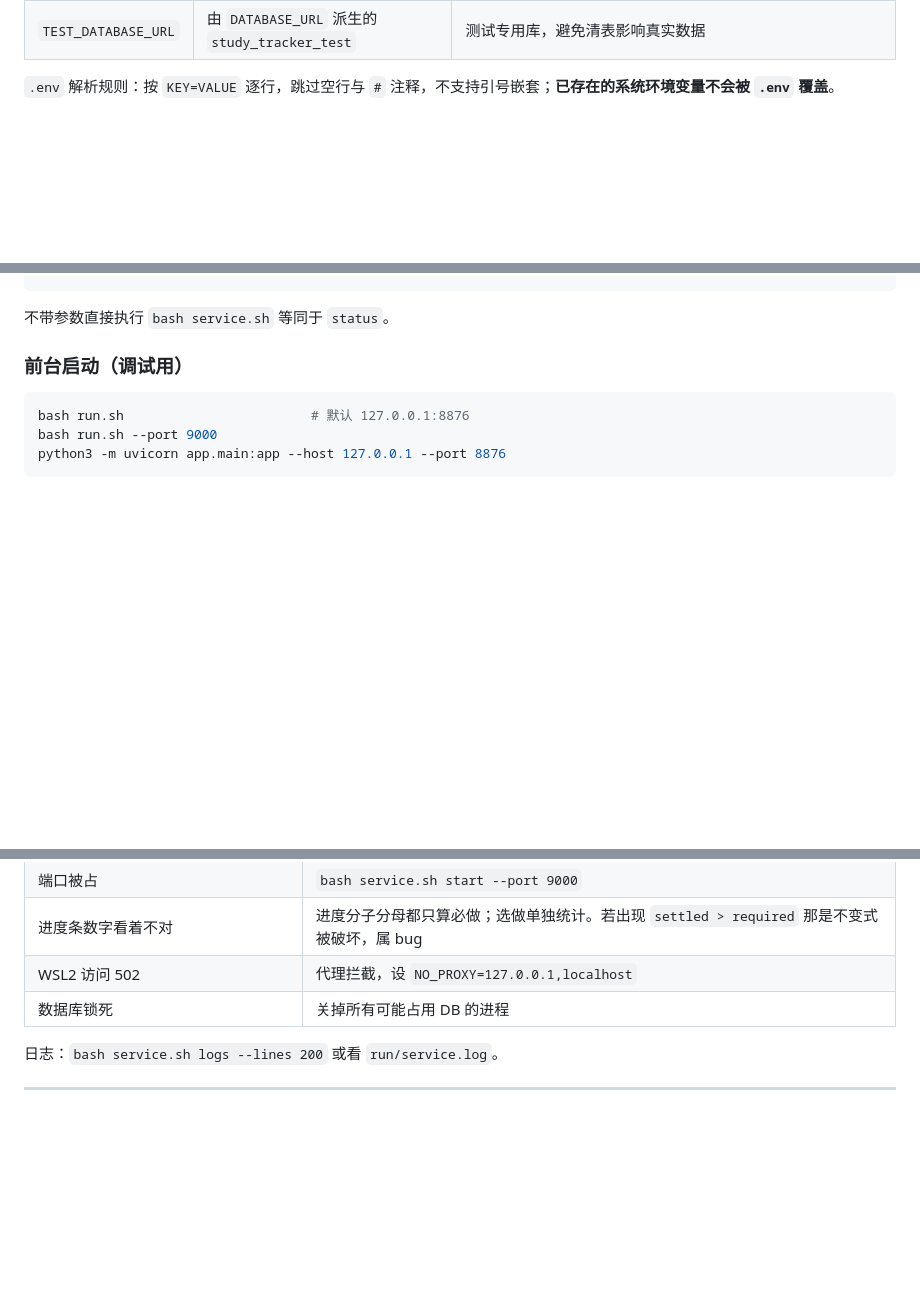
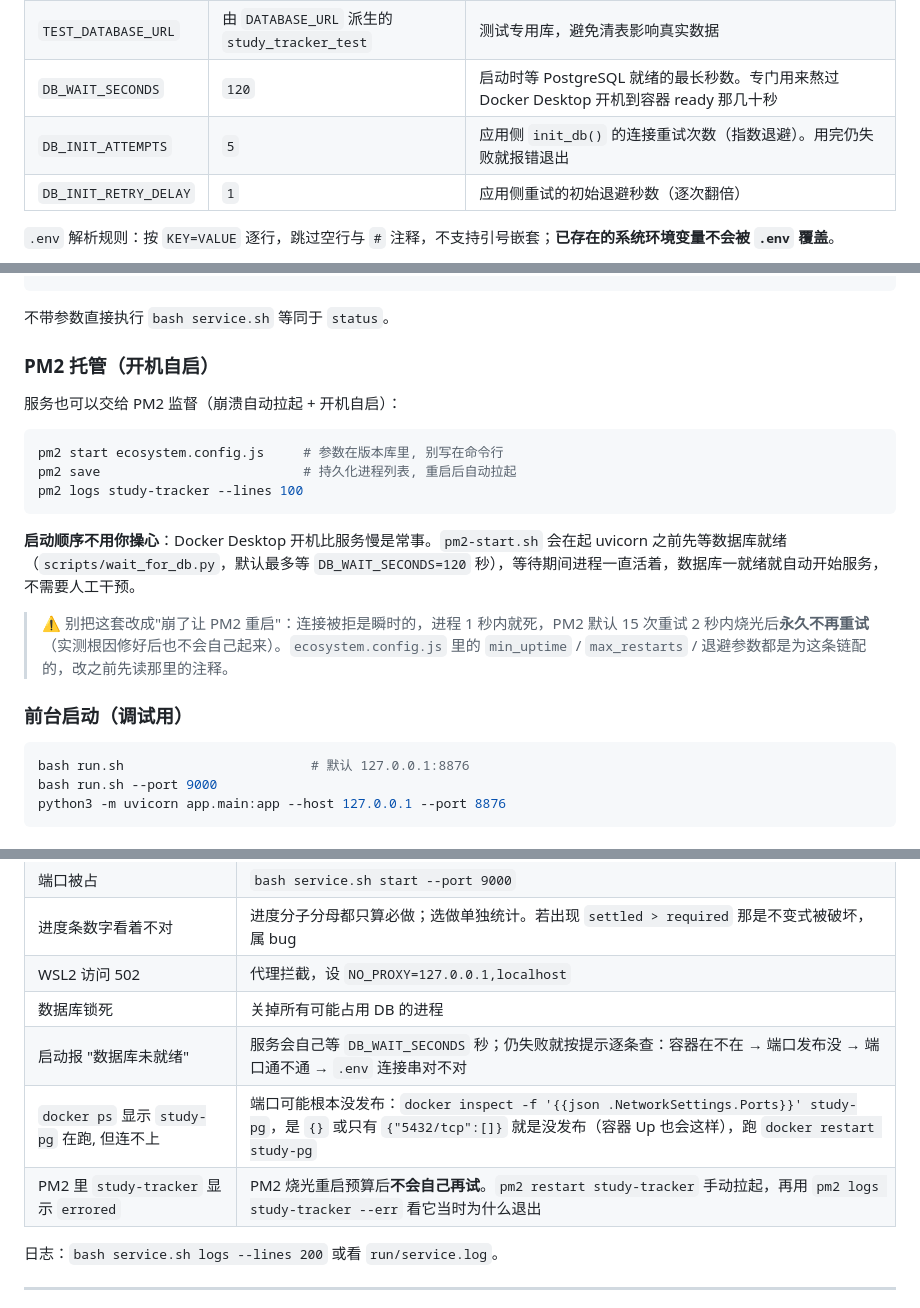
Before and after one commit to JakLiao/study-tracker, a Markdown page: README.md, 3 parts joined by grey strips. Rendered like a GitHub page; blank space fills up the shorter version.

````diff
--- a/README.md
+++ b/README.md
@@ -116,6 +116,9 @@ bash service.sh start
 | `PORT` | `8876` | 监听端口。与 `run.sh` / `service.sh` / `app/config.py` 一致。**8765 已被 serve_gallery.py 占用，不要改回** |
 | `DATABASE_URL` | 无默认，**必填** | 数据库连接串（`postgresql://用户:密码@主机:端口/库名`）。**密码只写在 `.env`，代码与本文档都不留明文**；`.env.example` 里是占位符 `CHANGE_ME`。生产 / 远端换这一行即可 |
 | `TEST_DATABASE_URL` | 由 `DATABASE_URL` 派生的 `study_tracker_test` | 测试专用库，避免清表影响真实数据 |
+| `DB_WAIT_SECONDS` | `120` | 启动时等 PostgreSQL 就绪的最长秒数。专门用来熬过 Docker Desktop 开机到容器 ready 那几十秒 |
+| `DB_INIT_ATTEMPTS` | `5` | 应用侧 `init_db()` 的连接重试次数（指数退避）。用完仍失败就报错退出 |
+| `DB_INIT_RETRY_DELAY` | `1` | 应用侧重试的初始退避秒数（逐次翻倍） |
 
 `.env` 解析规则：按 `KEY=VALUE` 逐行，跳过空行与 `#` 注释，不支持引号嵌套；**已存在的系统环境变量不会被 `.env` 覆盖**。
 
@@ -141,6 +144,20 @@ bash service.sh --help             # 全部参数
 ```
 
 不带参数直接执行 `bash service.sh` 等同于 `status`。
+
+### PM2 托管（开机自启）
+
+服务也可以交给 PM2 监督（崩溃自动拉起 + 开机自启）：
+
+```bash
+pm2 start ecosystem.config.js     # 参数在版本库里, 别写在命令行
+pm2 save                          # 持久化进程列表, 重启后自动拉起
+pm2 logs study-tracker --lines 100
+```
+
+**启动顺序不用你操心**：Docker Desktop 开机比服务慢是常事。`pm2-start.sh` 会在起 uvicorn 之前先等数据库就绪（`scripts/wait_for_db.py`，默认最多等 `DB_WAIT_SECONDS=120` 秒），等待期间进程一直活着，数据库一就绪就自动开始服务，不需要人工干预。
+
+> ⚠️ 别把这套改成"崩了让 PM2 重启"：连接被拒是瞬时的，进程 1 秒内就死，PM2 默认 15 次重试 2 秒内烧光后**永久不再重试**（实测根因修好后也不会自己起来）。`ecosystem.config.js` 里的 `min_uptime` / `max_restarts` / 退避参数都是为这条链配的，改之前先读那里的注释。
 
 ### 前台启动（调试用）
 
@@ -286,6 +303,9 @@ study-tracker/
 | 进度条数字看着不对 | 进度分子分母都只算必做；选做单独统计。若出现 `settled > required` 那是不变式被破坏，属 bug |
 | WSL2 访问 502 | 代理拦截，设 `NO_PROXY=127.0.0.1,localhost` |
 | 数据库锁死 | 关掉所有可能占用 DB 的进程 |
+| 启动报 "数据库未就绪" | 服务会自己等 `DB_WAIT_SECONDS` 秒；仍失败就按提示逐条查：容器在不在 → 端口发布没 → 端口通不通 → `.env` 连接串对不对 |
+| `docker ps` 显示 `study-pg` 在跑, 但连不上 | 端口可能根本没发布：`docker inspect -f '{{json .NetworkSettings.Ports}}' study-pg`，是 `{}` 或只有 `{"5432/tcp":[]}` 就是没发布（容器 Up 也会这样），跑 `docker restart study-pg` |
+| PM2 里 `study-tracker` 显示 `errored` | PM2 烧光重启预算后**不会自己再试**。`pm2 restart study-tracker` 手动拉起，再用 `pm2 logs study-tracker --err` 看它当时为什么退出 |
 
 日志：`bash service.sh logs --lines 200` 或看 `run/service.log`。
 
````
Also changed, not shown: docs/06-服务启动与自愈.md (added, +180 -0 lines).
